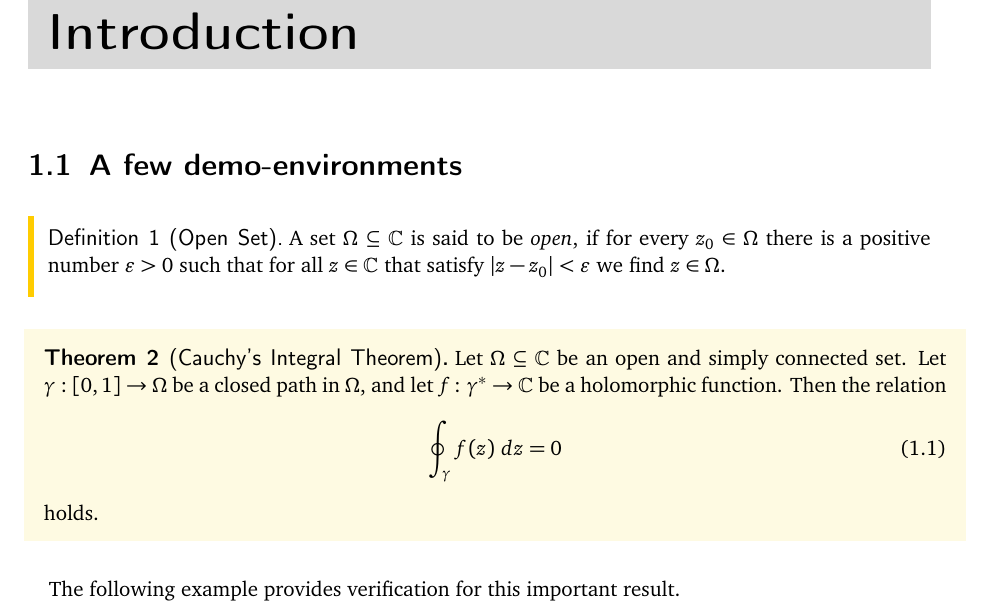
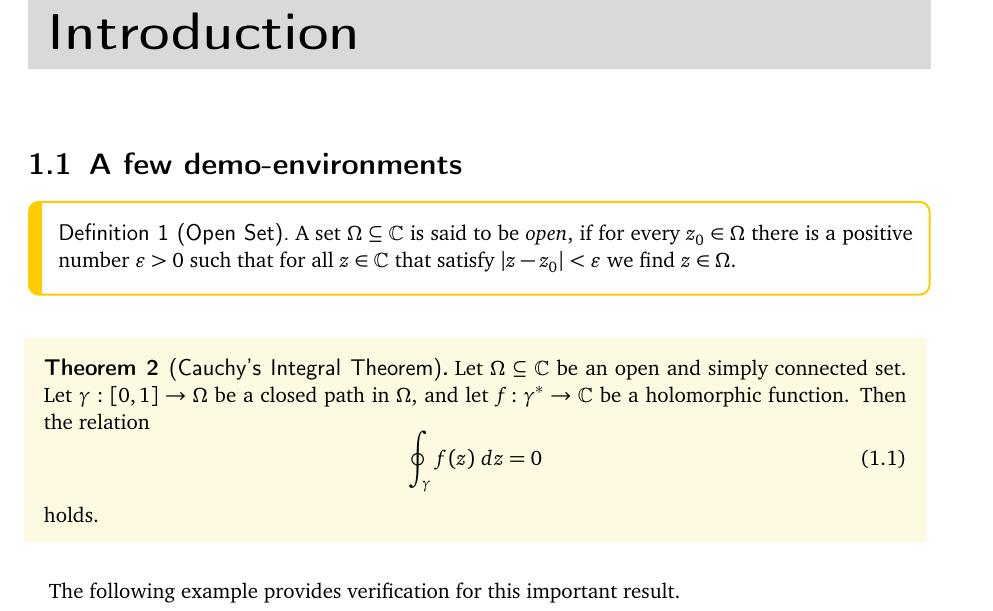
Before and after one commit to behackl/thesis-template, a LaTeX thesis (thesis_template_latex.tex, which reads bhthesis-style.sty): part of page 5 of 6, cut so that both start at the same text. Compiled offline with pdfLaTeX.

Commit message:
polish latex styling of definitions, remarks, theorems

```diff
--- a/bhthesis-style.sty
+++ b/bhthesis-style.sty
@@ -11,7 +11,7 @@
 \RequirePackage{amsfonts}
 \RequirePackage{amsthm}
 \RequirePackage{thmtools}
-\RequirePackage{framed}
+\RequirePackage[framemethod=tikz]{mdframed}
 \RequirePackage{xcolor}
 \RequirePackage{wasysym}
 \RequirePackage{soul}
@@ -38,36 +38,73 @@
 \definecolor{kfuyellowlight}{RGB}{254, 250, 226}
 \definecolor{tugred}{RGB}{238,37,86}
 
-\renewenvironment{leftbar}{
-  \def\FrameCommand{{\color{kfuyellow}\vrule width 3pt} \hspace{4pt}}
-  \MakeFramed {\advance\hsize-\width \FrameRestore}}{\endMakeFramed}
+\newlength{\bhtheorempadding}
+\setlength{\bhtheorempadding}{10pt}
+
+\makeatletter
+
+% Localized theorem names
+\newcommand{\bh@selectlanguage}[2]{%
+  \ifcsname iflanguage\endcsname
+    \iflanguage{english}{#1}{#2}%
+  \else
+    \if@english #1\else #2\fi
+  \fi
+}
+\newcommand{\bh@name@theorem}{\bh@selectlanguage{Theorem}{Satz}}
+\newcommand{\bh@name@proposition}{\bh@selectlanguage{Proposition}{Proposition}}
+\newcommand{\bh@name@lemma}{\bh@selectlanguage{Lemma}{Lemma}}
+\newcommand{\bh@name@corollary}{\bh@selectlanguage{Corollary}{Korollar}}
+\newcommand{\bh@name@definition}{\bh@selectlanguage{Definition}{Definition}}
+\newcommand{\bh@name@remark}{\bh@selectlanguage{Remark}{Bemerkung}}
+\newcommand{\bh@name@observation}{\bh@selectlanguage{Observation}{Beobachtung}}
+\newcommand{\bh@name@example}{\bh@selectlanguage{Example}{Beispiel}}
 
 % Theorem styles
 \declaretheoremstyle[spaceabove=5pt, spacebelow=5pt,
-  headfont={\sffamily\bfseries}, shaded={bgcolor=kfuyellowlight, margin=10pt}]{bhresult}
+  headfont={\sffamily\bfseries},
+  shaded={
+    bgcolor=kfuyellowlight,
+    margin=\bhtheorempadding,
+    textwidth=\dimexpr\linewidth-2\bhtheorempadding\relax,
+  },
+]{bhresult}
 
-\declaretheorem[style=bhresult, name=Theorem]{theorem}
-\declaretheorem[style=bhresult, name=Theorem, numbered=no]{theorem*}
-\declaretheorem[style=bhresult, name=Proposition, sibling=theorem]{proposition}
-\declaretheorem[style=bhresult, name=Proposition, numbered=no]{proposition*}
-\declaretheorem[style=bhresult, name=Lemma, sibling=theorem]{lemma}
-\declaretheorem[style=bhresult, name=Lemma, numbered=no]{lemma*}
-\declaretheorem[style=bhresult, name=Corollary, sibling=theorem]{corollary}
-\declaretheorem[style=bhresult, name=Corollary, numbered=no]{corollary*}
+\declaretheorem[style=bhresult, name=\bh@name@theorem]{theorem}
+\declaretheorem[style=bhresult, name=\bh@name@theorem, numbered=no]{theorem*}
+\declaretheorem[style=bhresult, name=\bh@name@proposition, sibling=theorem]{proposition}
+\declaretheorem[style=bhresult, name=\bh@name@proposition, numbered=no]{proposition*}
+\declaretheorem[style=bhresult, name=\bh@name@lemma, sibling=theorem]{lemma}
+\declaretheorem[style=bhresult, name=\bh@name@lemma, numbered=no]{lemma*}
+\declaretheorem[style=bhresult, name=\bh@name@corollary, sibling=theorem]{corollary}
+\declaretheorem[style=bhresult, name=\bh@name@corollary, numbered=no]{corollary*}
 
 
-\declaretheoremstyle[spaceabove=6pt, spacebelow=10pt,
-  preheadhook=\begin{leftbar}, postfoothook=\end{leftbar},
-  headfont={\sffamily}]{bhremark}
-\declaretheorem[style=bhremark, name=Definition, sibling=theorem]{definition}
-\declaretheorem[style=bhremark, name=Definition, numbered=no]{definition*}
-\declaretheorem[style=bhremark, name=Remark, numbered=no]{remark}
-\declaretheorem[style=bhremark, name=Observation, numbered=no]{observation}
+\declaretheoremstyle[spaceabove=0pt, spacebelow=0pt,
+  headfont={\sffamily},
+  mdframed={
+    linecolor=kfuyellow,
+    linewidth=1pt,
+    roundcorner=5pt,
+    innerleftmargin=1.35em,
+    innerrightmargin=0.75em,
+    innertopmargin=1em,
+    innerbottommargin=1em,
+    skipabove=0pt,
+    skipbelow=0pt,
+    extra={\begin{scope}
+      \path[clip, mdfcorners] (O)--(O|-P)--(P)--(P|-O)--cycle;
+      \path[fill=kfuyellow,draw=none] (O) rectangle ++(0.6em,\mdfboundingboxheight);
+    \end{scope}}
+  }]{bhdefinition}
+\declaretheorem[style=bhdefinition, name=\bh@name@definition, sibling=theorem]{definition}
+\declaretheorem[style=bhdefinition, name=\bh@name@definition, numbered=no]{definition*}
 
-\declaretheoremstyle[headfont={\sffamily}, headformat={\setul{-1pt}{3pt}\setulcolor{kfuyellow}\ul{\mbox{\NAME}}}, qed={\pentagon}]{bhexample}
-\declaretheorem[style=bhexample, name=Example, numbered=no]{example}
+\declaretheoremstyle[headfont={\sffamily}, headformat={\setul{-1pt}{3pt}\setulcolor{kfuyellow}\ul{\mbox{\NAME}}}]{bhplain}
+\declaretheorem[style=bhplain, name=\bh@name@example, numbered=no, qed={\pentagon}]{example}
+\declaretheorem[style=bhplain, name=\bh@name@remark, numbered=no]{remark}
+\declaretheorem[style=bhplain, name=\bh@name@observation, numbered=no]{observation}
 
-\makeatletter
 
 % Data to appear on the title page
 % \author and \title are defined by the latex kernel
```
Also changed, not shown: bhthesis.typ (+20 -12 lines).
